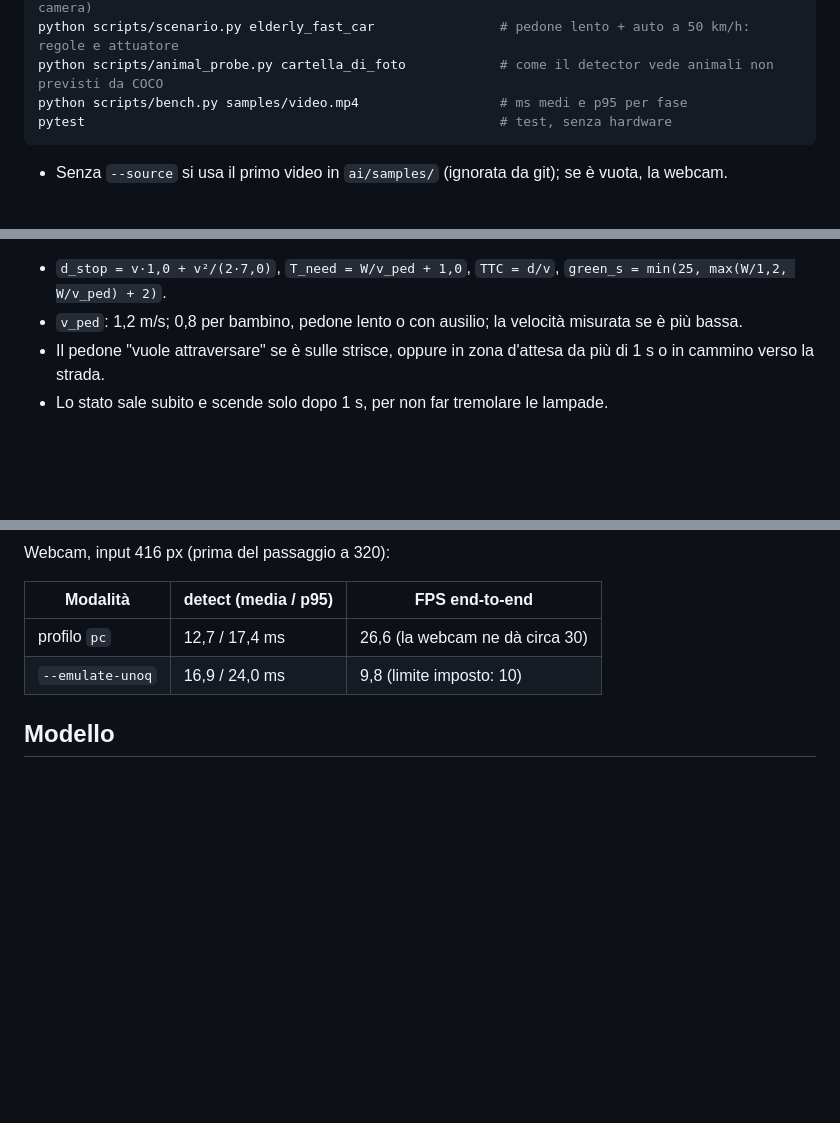
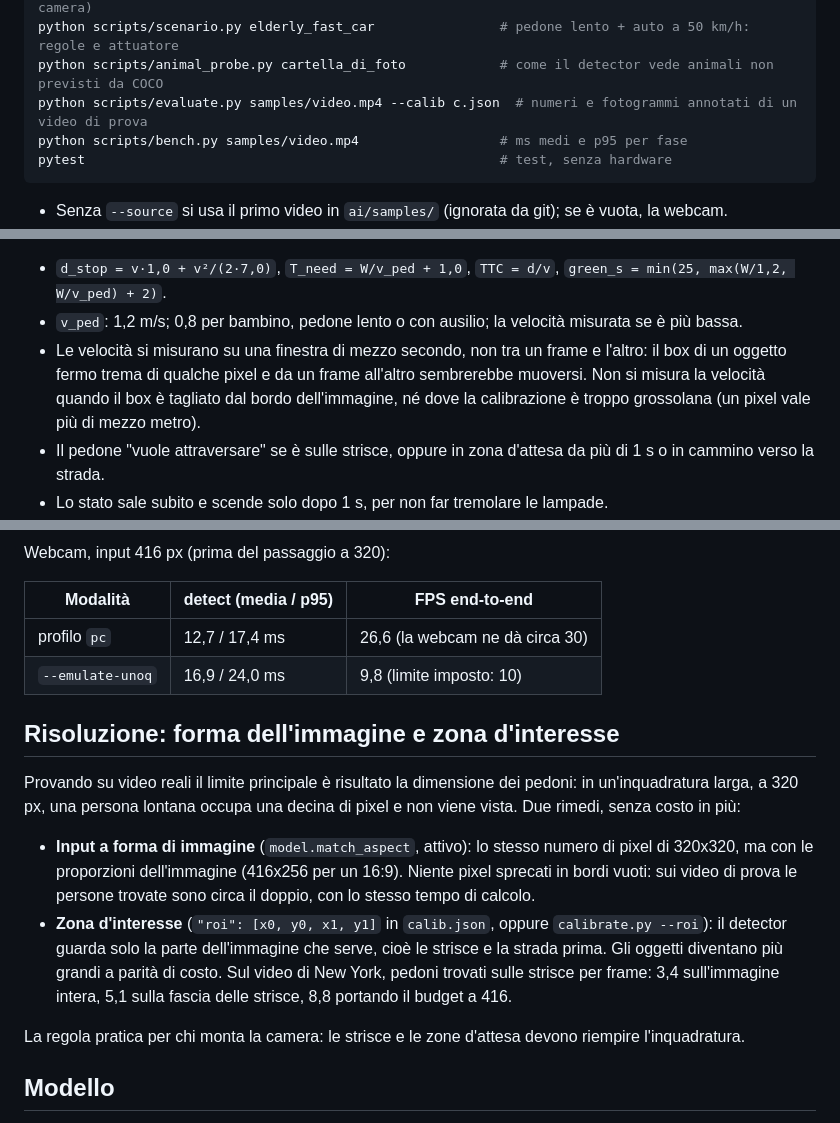
Before and after one commit to Paolo410/HackTurin-mdgb, a Markdown page: ai/README.md, 3 parts joined by grey strips. Rendered like a GitHub page; blank space fills up the shorter version.

Commit message:
docs(ai): cosa e' cambiato dopo la prova sui video reali e limiti emersi
Co-Authored-By: Claude Opus 5.5 <noreply@anthropic.com>

````diff
--- a/ai/README.md
+++ b/ai/README.md
@@ -51,6 +51,7 @@ python scripts/calibrate.py --source samples/video.mp4     # calibra l'inquadrat
 python scripts/scenario.py                                 # elenco delle scene simulate (senza camera)
 python scripts/scenario.py elderly_fast_car                # pedone lento + auto a 50 km/h: regole e attuatore
 python scripts/animal_probe.py cartella_di_foto            # come il detector vede animali non previsti da COCO
+python scripts/evaluate.py samples/video.mp4 --calib c.json  # numeri e fotogrammi annotati di un video di prova
 python scripts/bench.py samples/video.mp4                  # ms medi e p95 per fase
 pytest                                                     # test, senza hardware
 ```
@@ -100,6 +101,9 @@ Senza una calibrazione in metri lo stato resta `IDLE`.
 
 - `d_stop = v·1,0 + v²/(2·7,0)`, `T_need = W/v_ped + 1,0`, `TTC = d/v`, `green_s = min(25, max(W/1,2, W/v_ped) + 2)`.
 - `v_ped`: 1,2 m/s; 0,8 per bambino, pedone lento o con ausilio; la velocità misurata se è più bassa.
+- Le velocità si misurano su una finestra di mezzo secondo, non tra un frame e l'altro: il box di un oggetto fermo
+  trema di qualche pixel e da un frame all'altro sembrerebbe muoversi. Non si misura la velocità quando il box è
+  tagliato dal bordo dell'immagine, né dove la calibrazione è troppo grossolana (un pixel vale più di mezzo metro).
 - Il pedone "vuole attraversare" se è sulle strisce, oppure in zona d'attesa da più di 1 s o in cammino verso la strada.
 - Lo stato sale subito e scende solo dopo 1 s, per non far tremolare le lampade.
 - Il verde richiesto può solo crescere finché c'è qualcuno: una stima di velocità che oscilla non fa cambiare la
@@ -207,6 +211,21 @@ Webcam, input 416 px (prima del passaggio a 320):
 | profilo `pc` | 12,7 / 17,4 ms | 26,6 (la webcam ne dà circa 30) |
 | `--emulate-unoq` | 16,9 / 24,0 ms | 9,8 (limite imposto: 10) |
 
+## Risoluzione: forma dell'immagine e zona d'interesse
+
+Provando su video reali il limite principale è risultato la dimensione dei pedoni: in un'inquadratura larga, a
+320 px, una persona lontana occupa una decina di pixel e non viene vista. Due rimedi, senza costo in più:
+
+- **Input a forma di immagine** (`model.match_aspect`, attivo): lo stesso numero di pixel di 320x320, ma con le
+  proporzioni dell'immagine (416x256 per un 16:9). Niente pixel sprecati in bordi vuoti: sui video di prova le
+  persone trovate sono circa il doppio, con lo stesso tempo di calcolo.
+- **Zona d'interesse** (`"roi": [x0, y0, x1, y1]` in `calib.json`, oppure `calibrate.py --roi`): il detector guarda
+  solo la parte dell'immagine che serve, cioè le strisce e la strada prima. Gli oggetti diventano più grandi a
+  parità di costo. Sul video di New York, pedoni trovati sulle strisce per frame: 3,4 sull'immagine intera,
+  5,1 sulla fascia delle strisce, 8,8 portando il budget a 416.
+
+La regola pratica per chi monta la camera: le strisce e le zone d'attesa devono riempire l'inquadratura.
+
 ## Modello
 
 `scripts/get_model.sh` scarica il file ufficiale `yolox_nano.onnx`, che dichiara un input fisso a 416 px, e crea
````
Also changed, not shown: ai/DECISIONS.md (+20 -0 lines).
